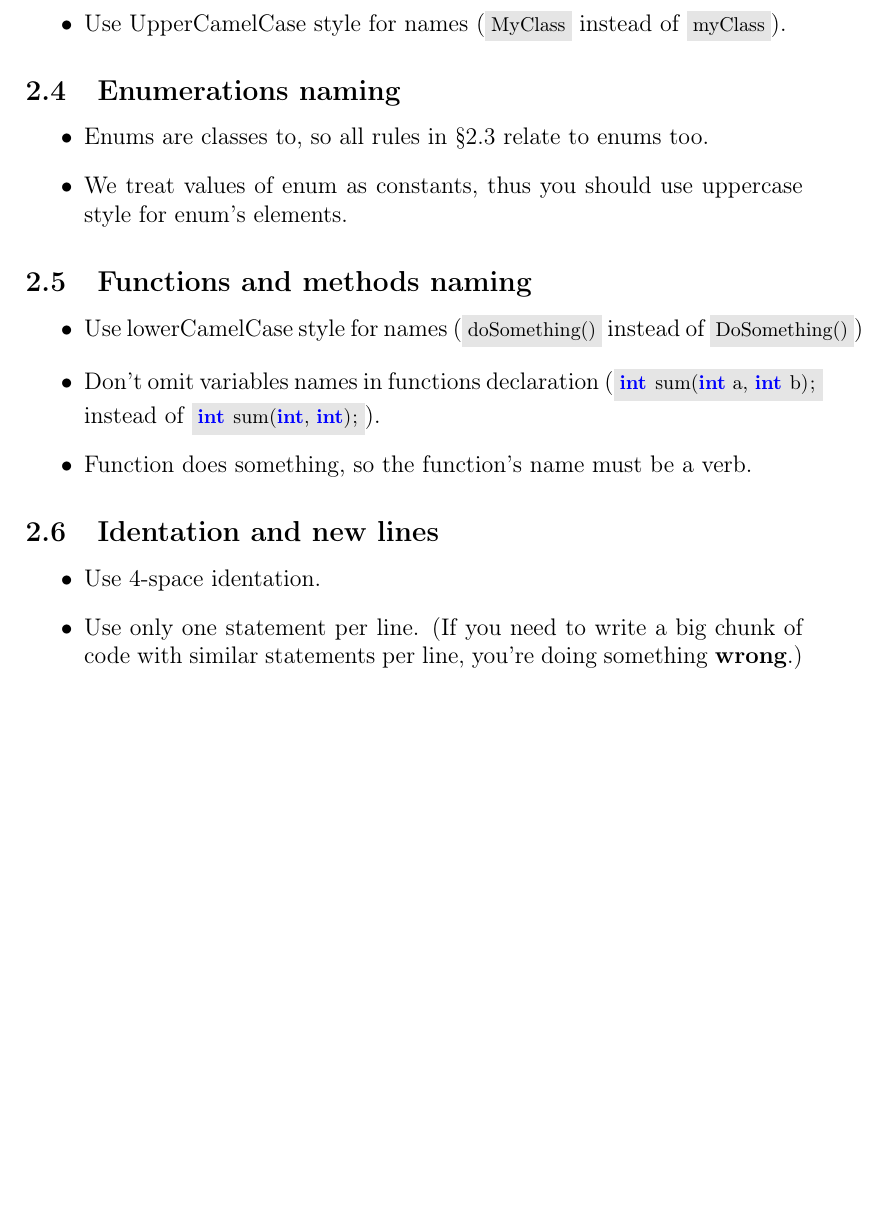
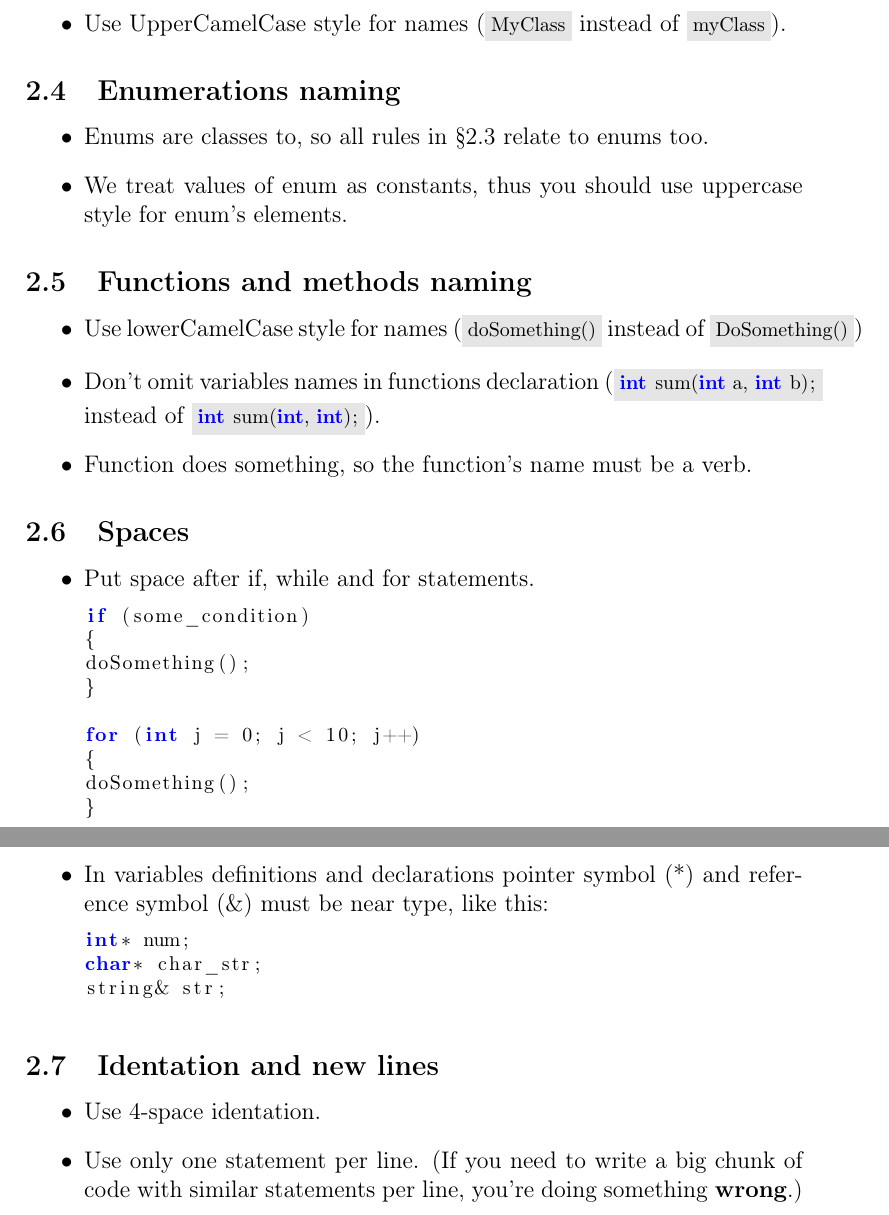
Before and after one commit to pr061012/pr061012, a LaTeX document (docs/convention.tex): part of page 2 of 5 before the commit and two parts of pages 2 and 3 of 6 after it, the two joined at a grey line, cut so that both start at the same text, the shorter picture padded with empty space. Compiled offline with pdfLaTeX.

Commit message:
[Docs] Update convention.

```diff
--- a/docs/convention.tex
+++ b/docs/convention.tex
@@ -94,6 +94,29 @@
 				\item Function does something, so the function's name must be a verb.
 			\end{itemize}
 
+        \subsection{Spaces}
+            \begin{itemize}
+                \item Put space after if, while and for statements.
+\begin{lstlisting}
+if (some_condition)
+{
+doSomething();
+}
+
+for (int j = 0; j < 10; j++)
+{
+doSomething();
+}
+\end{lstlisting}
+                \item In variables definitions and declarations pointer symbol
+                    (*) and reference symbol (\&) must be near type, like this:
+\begin{lstlisting}
+int* num;
+char* char_str;
+string& str;
+\end{lstlisting}
+            \end{itemize}
+
 		\subsection{Identation and new lines}
 			\begin{itemize}
 				\item Use 4-space identation.
```
Also changed, not shown: docs/convention.tex (4 more changed lines).
